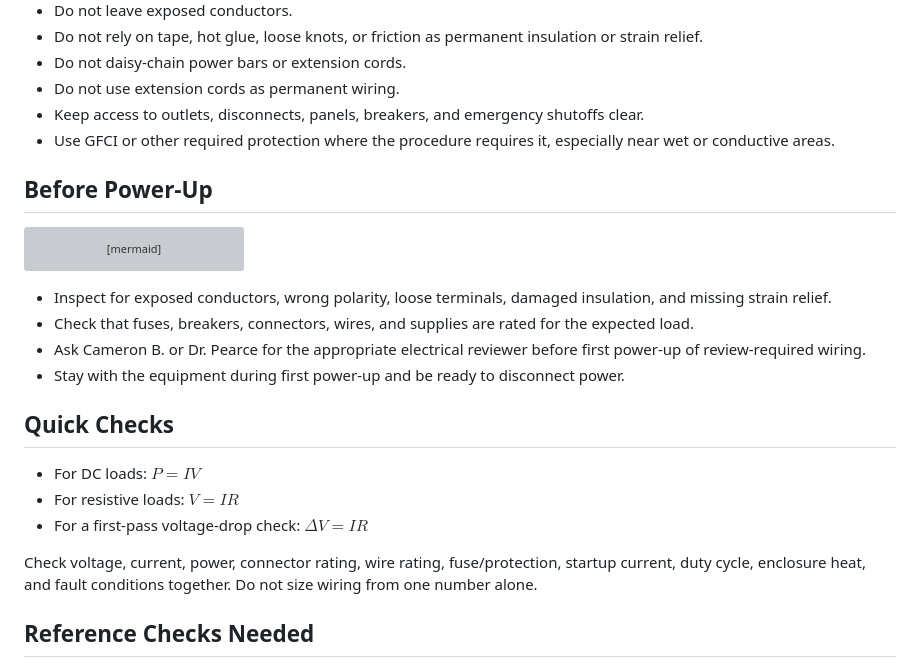
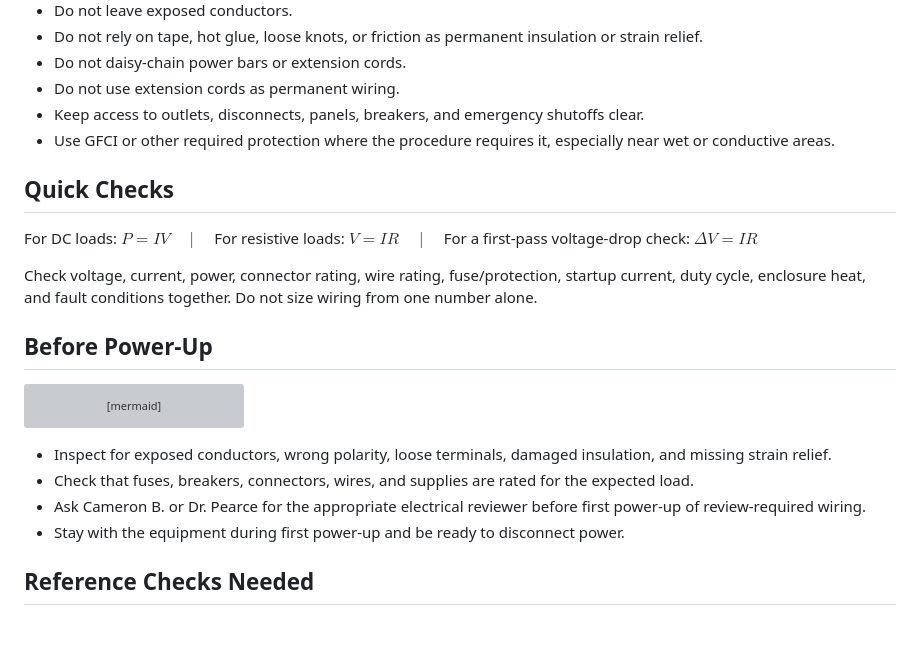
Before and after one commit to uwo-fast/uwo-fast, a Markdown page: lab-signs/wiring.md, the part around the change. Drawn GitHub-style; blank space fills up the shorter version; grey boxes are pictures that could not be loaded.

Commit message:
refactor(lab-signs): trim wiring to two pages
The power-up flowchart is taller than it is wide, so it hits the
template height cap and cannot share a page with body text. That forced
a break leaving a quarter of page one blank and pushed three bullets
onto a third page.

Move Quick Checks above the flowchart to fill that gap, and separate the
three formulas with spaced rules so they stay readable on one line.

````diff
--- a/lab-signs/wiring.md
+++ b/lab-signs/wiring.md
@@ -39,6 +39,12 @@ include_universal_notice: true
 - Keep access to outlets, disconnects, panels, breakers, and emergency shutoffs clear.
 - Use GFCI or other required protection where the procedure requires it, especially near wet or conductive areas.
 
+## Quick Checks
+
+For DC loads: $P = IV$ $\quad | \quad$ For resistive loads: $V = IR$ $\quad | \quad$ For a first-pass voltage-drop check: $\Delta V = IR$
+
+Check voltage, current, power, connector rating, wire rating, fuse/protection, startup current, duty cycle, enclosure heat, and fault conditions together. Do not size wiring from one number alone.
+
 ## Before Power-Up
 
 ```mermaid
@@ -57,14 +63,6 @@ flowchart TD
 - Ask Cameron B. or Dr. Pearce for the appropriate electrical reviewer before first power-up of review-required wiring.
 - Stay with the equipment during first power-up and be ready to disconnect power.
 
-## Quick Checks
-
-- For DC loads: $P = IV$
-- For resistive loads: $V = IR$
-- For a first-pass voltage-drop check: $\Delta V = IR$
-
-Check voltage, current, power, connector rating, wire rating, fuse/protection, startup current, duty cycle, enclosure heat, and fault conditions together. Do not size wiring from one number alone.
-
 ## Reference Checks Needed
 
 - Western electrical safety guidance: <https://www.uwo.ca/hr/safety/topics/electrical.html>
````
